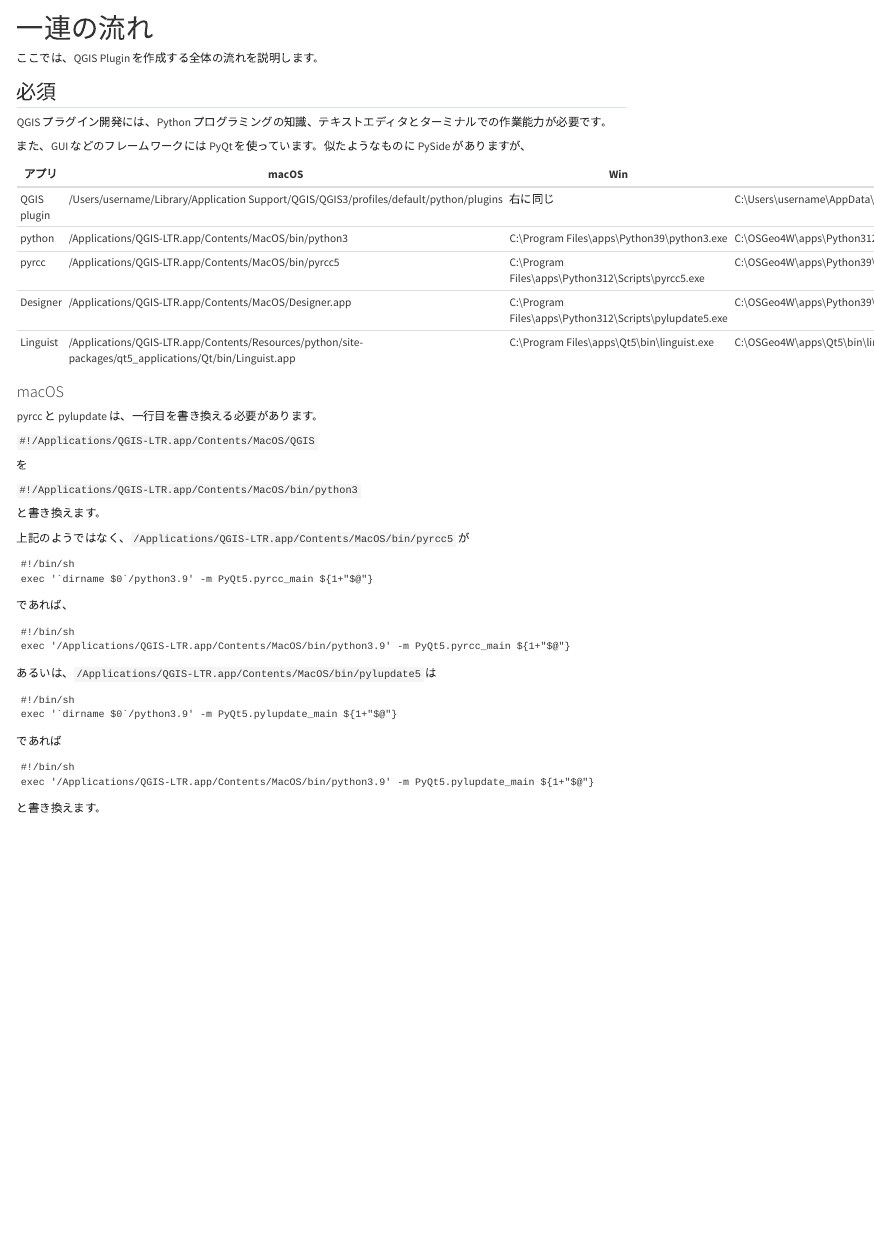
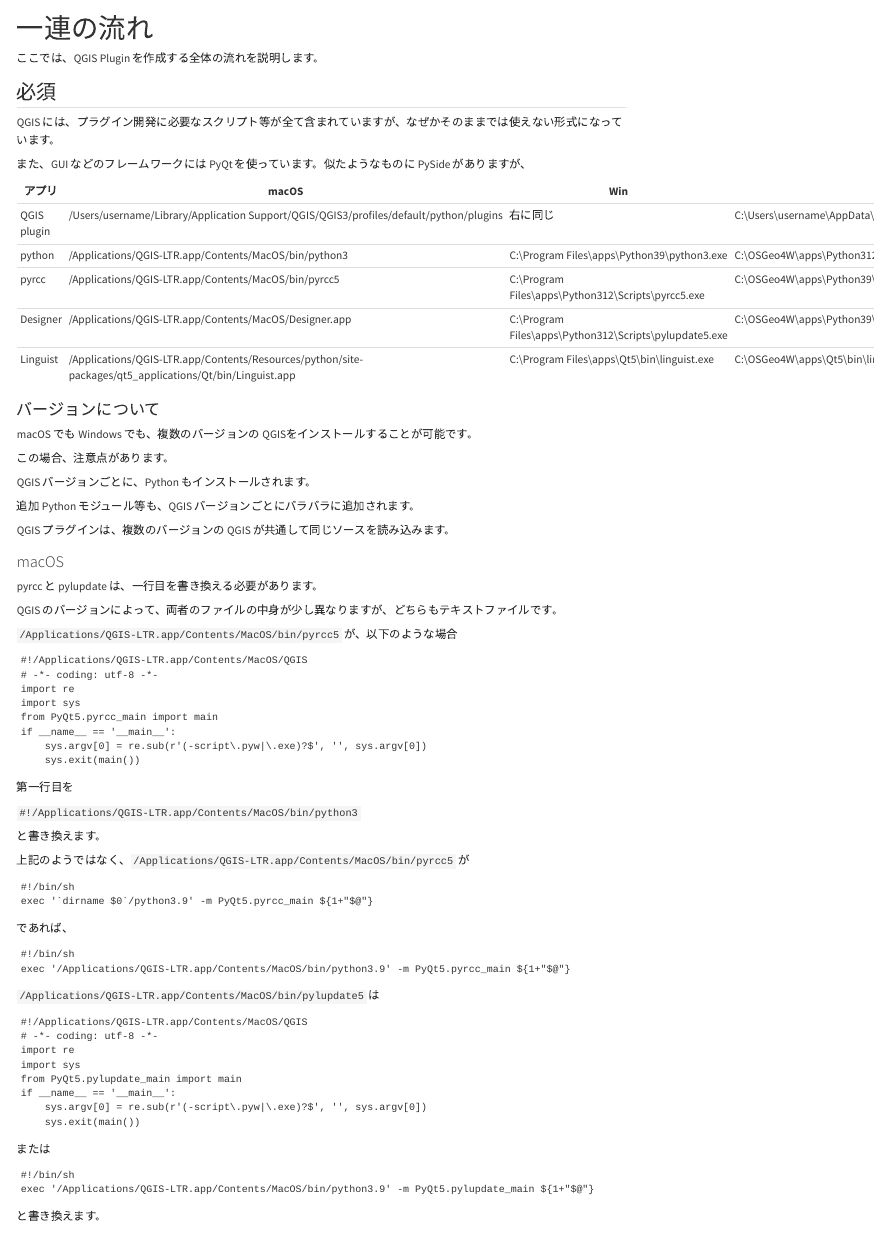
Before and after one commit to babayoshihiko/qgis_plugin_development, a Quarto document (flow.qmd): the page in a window 1100 px wide, from its top. Rendered offline with R 4.5, knitr and Pandoc in place of Quarto, with nearby package versions.

Commit message:
Some explanation about python

````diff
--- a/flow.qmd
+++ b/flow.qmd
@@ -7,7 +7,7 @@
 
 ## 必須
 
-QGIS プラグイン開発には、Python プログラミングの知識、テキストエディタとターミナルでの作業能力が必要です。
+QGIS には、プラグイン開発に必要なスクリプト等が全て含まれていますが、なぜかそのままでは使えない形式になっています。
 
 また、GUI などのフレームワークには PyQt を使っています。似たようなものに PySide がありますが、
 
@@ -19,13 +19,38 @@
 | Designer | /Applications/QGIS-LTR.app/Contents/MacOS/Designer.app | C:\\Program Files\\apps\\Python312\\Scripts\\pylupdate5.exe | C:\\OSGeo4W\\apps\\Python39\\Scripts\\pylupdate5.exe |
 | Linguist | /Applications/QGIS-LTR.app/Contents/Resources/python/site-packages/qt5_applications/Qt/bin/Linguist.app | C:\\Program Files\\apps\\Qt5\\bin\\linguist.exe | C:\\OSGeo4W\\apps\\Qt5\\bin\\linguist.exe  |
 
+### バージョンについて
+
+macOS でも Windows でも、複数のバージョンの QGISをインストールすることが可能です。
+
+この場合、注意点があります。
+
+QGIS バージョンごとに、Python もインストールされます。
+
+追加 Python モジュール等も、QGIS バージョンごとにバラバラに追加されます。
+
+QGIS プラグインは、複数のバージョンの QGIS が共通して同じソースを読み込みます。
+
 ### macOS
 
 pyrcc と pylupdate は、一行目を書き換える必要があります。
 
-`#!/Applications/QGIS-LTR.app/Contents/MacOS/QGIS`
+QGIS のバージョンによって、両者のファイルの中身が少し異なりますが、どちらもテキストファイルです。
 
-を
+`/Applications/QGIS-LTR.app/Contents/MacOS/bin/pyrcc5` が、以下のような場合
+
+```
+#!/Applications/QGIS-LTR.app/Contents/MacOS/QGIS
+# -*- coding: utf-8 -*-
+import re
+import sys
+from PyQt5.pyrcc_main import main
+if __name__ == '__main__':
+    sys.argv[0] = re.sub(r'(-script\.pyw|\.exe)?$', '', sys.argv[0])
+    sys.exit(main())
+```
+
+第一行目を
 
 `#!/Applications/QGIS-LTR.app/Contents/MacOS/bin/python3`
 
@@ -45,14 +70,20 @@
 exec '/Applications/QGIS-LTR.app/Contents/MacOS/bin/python3.9' -m PyQt5.pyrcc_main ${1+"$@"}
 ```
 
-あるいは、`/Applications/QGIS-LTR.app/Contents/MacOS/bin/pylupdate5` は
+`/Applications/QGIS-LTR.app/Contents/MacOS/bin/pylupdate5` は
 
 ```
-#!/bin/sh
-exec '`dirname $0`/python3.9' -m PyQt5.pylupdate_main ${1+"$@"}
+#!/Applications/QGIS-LTR.app/Contents/MacOS/QGIS
+# -*- coding: utf-8 -*-
+import re
+import sys
+from PyQt5.pylupdate_main import main
+if __name__ == '__main__':
+    sys.argv[0] = re.sub(r'(-script\.pyw|\.exe)?$', '', sys.argv[0])
+    sys.exit(main())
 ```
 
-であれば
+または
 
 ```
 #!/bin/sh
````
Also changed, not shown: index.qmd (+8 -1 lines), python.qmd (+15 -3 lines), docs/search.json, 4 other files.
